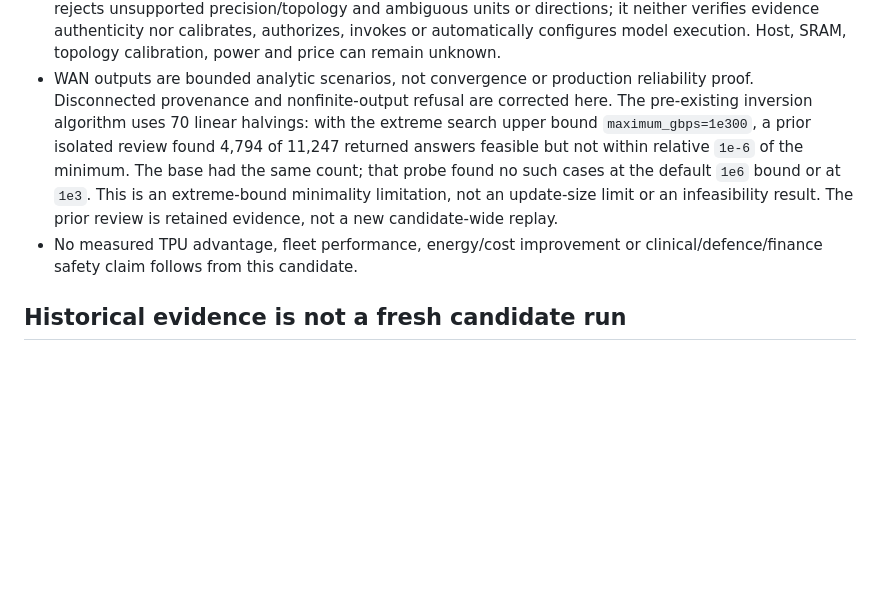
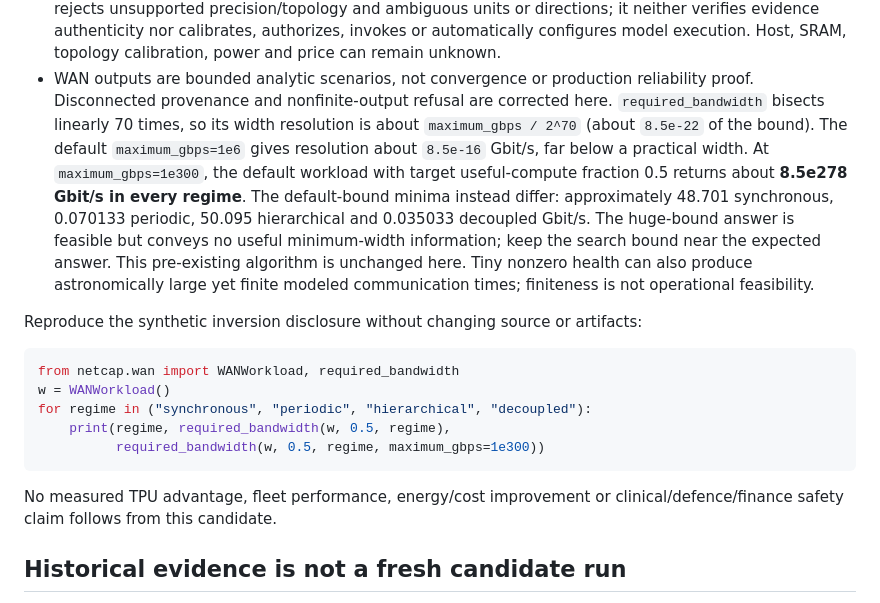
Before and after one commit to dimaggi-ai/network-vs-more-gpus, a Markdown page: docs/releases/v1.1.0.md, the part around the change. Drawn GitHub-style; blank space fills up the shorter version.

Commit message:
Disclose extreme WAN search-bound error magnitude

````diff
--- a/docs/releases/v1.1.0.md
+++ b/docs/releases/v1.1.0.md
@@ -62,15 +62,30 @@ using a branch name. Metadata changes are limited to `pyproject.toml`, runtime
   Host, SRAM, topology calibration, power and price can remain unknown.
 - WAN outputs are bounded analytic scenarios, not convergence or production
   reliability proof. Disconnected provenance and nonfinite-output refusal are
-  corrected here. The pre-existing inversion algorithm uses 70 linear halvings: with the
-  extreme search upper bound `maximum_gbps=1e300`, a prior isolated review found
-  4,794 of 11,247 returned answers feasible but not within relative `1e-6` of
-  the minimum. The base had the same count; that probe found no such cases at
-  the default `1e6` bound or at `1e3`. This is an extreme-bound minimality
-  limitation, not an update-size limit or an infeasibility result. The prior
-  review is retained evidence, not a new candidate-wide replay.
-- No measured TPU advantage, fleet performance, energy/cost improvement or
-  clinical/defence/finance safety claim follows from this candidate.
+  corrected here. `required_bandwidth` bisects linearly 70 times, so its width resolution is
+  about `maximum_gbps / 2^70` (about `8.5e-22` of the bound). The default
+  `maximum_gbps=1e6` gives resolution about `8.5e-16` Gbit/s, far below a
+  practical width. At `maximum_gbps=1e300`, the default workload with target
+  useful-compute fraction 0.5 returns about **8.5e278 Gbit/s in every regime**.
+  The default-bound minima instead differ: approximately 48.701 synchronous,
+  0.070133 periodic, 50.095 hierarchical and 0.035033 decoupled Gbit/s. The
+  huge-bound answer is feasible but conveys no useful minimum-width information;
+  keep the search bound near the expected answer. This pre-existing algorithm
+  is unchanged here. Tiny nonzero health can also produce astronomically large
+  yet finite modeled communication times; finiteness is not operational feasibility.
+
+Reproduce the synthetic inversion disclosure without changing source or artifacts:
+
+```python
+from netcap.wan import WANWorkload, required_bandwidth
+w = WANWorkload()
+for regime in ("synchronous", "periodic", "hierarchical", "decoupled"):
+    print(regime, required_bandwidth(w, 0.5, regime),
+          required_bandwidth(w, 0.5, regime, maximum_gbps=1e300))
+```
+
+No measured TPU advantage, fleet performance, energy/cost improvement or
+clinical/defence/finance safety claim follows from this candidate.
 
 ## Historical evidence is not a fresh candidate run
 
````
Also changed, not shown: CHANGELOG.md (+1 -1 lines).
